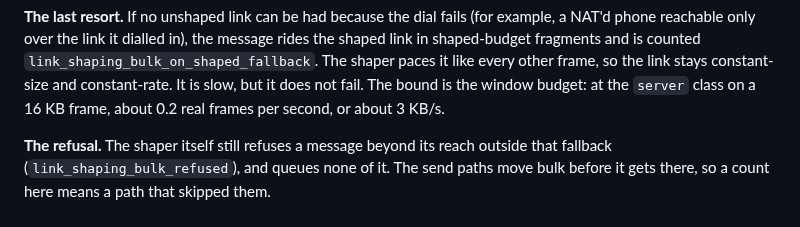
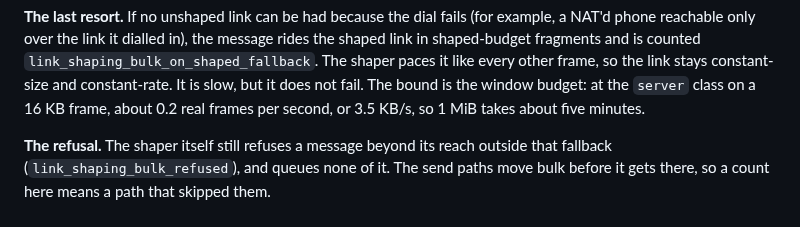
Before and after one commit to CIRISAI/CIRISEdge, a Markdown page: docs/LINK_SHAPING_COST.md, the part around the change. Rendered like a GitHub page.

Commit message:
docs(shaping): the fallback's real rate is 3.5 KB/s at the server class
Co-Authored-By: Claude Opus 5.5 <noreply@anthropic.com>
Claude-Session: https://claude.ai/code/session_019ZeGbUuj2jS5SD1mfhmsPH

```diff
--- a/docs/LINK_SHAPING_COST.md
+++ b/docs/LINK_SHAPING_COST.md
@@ -85,7 +85,8 @@ rides the shaped link in shaped-budget fragments and is counted
 `link_shaping_bulk_on_shaped_fallback`. The shaper paces it like every other
 frame, so the link stays constant-size and constant-rate. It is slow, but it
 does not fail. The bound is the window budget: at the `server` class on a 16 KB
-frame, about 0.2 real frames per second, or about 3 KB/s.
+frame, about 0.2 real frames per second, or 3.5 KB/s, so 1 MiB takes about five
+minutes.
 
 **The refusal.** The shaper itself still refuses a message beyond its reach
 outside that fallback (`link_shaping_bulk_refused`), and queues none of it. The
```
